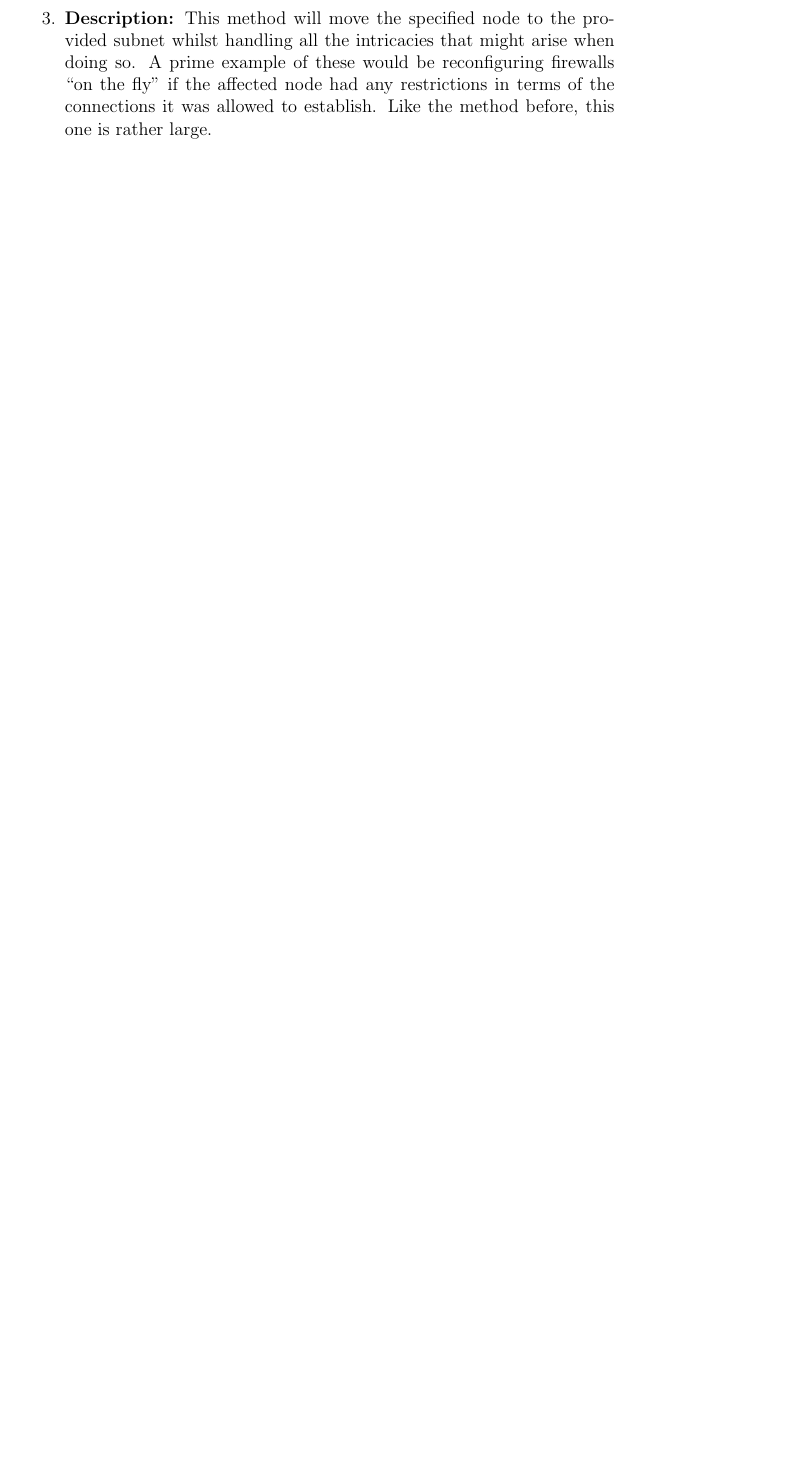
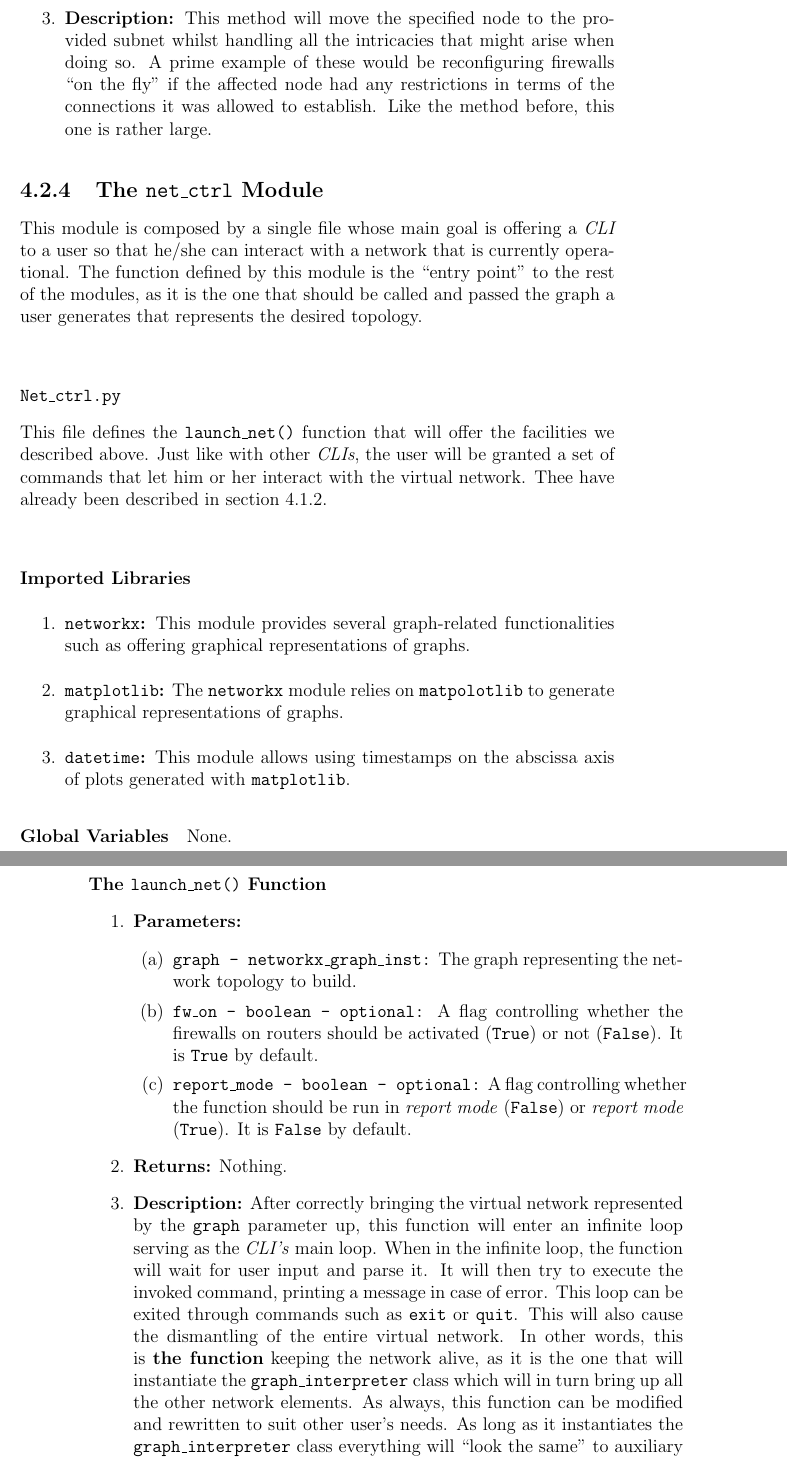
Before and after one commit to pcolladosoto/tfg, a LaTeX thesis (Book/main.tex, which reads Book/Chapters/Ch_4.tex, Book/Code_doc/Net_ctrl.tex): part of page 121 of 121 before the commit and two parts of pages 121 and 122 of 122 after it, the two joined at a grey line, cut so that both start at the same text, the shorter picture padded with empty space. Compiled offline with pdfLaTeX.

Commit message:
Added doc on the Net_ctrl.py module + small tweaks

```diff
--- a/Book/Chapters/Ch_4.tex
+++ b/Book/Chapters/Ch_4.tex
@@ -240,4 +240,9 @@
 
             \input{Code_doc/Graph_interpreter.tex}
 
+        \subsection{The \texttt{net\_ctrl} Module}
+            This module is composed by a single file whose main goal is offering a \textit{CLI} to a user so that he/she can interact with a network that is currently operational. The function defined by this module is the ``entry point'' to the rest of the modules, as it is the one that should be called and passed the graph a user generates that represents the desired topology.\\
+
+            \input{Code_doc/Net_ctrl.tex}
+
     \section{Working Topologies} \label{sec:working-tops}
--- /dev/null
+++ b/Book/Code_doc/Net_ctrl.tex
@@ -0,0 +1,24 @@
+\subsubsection{\texttt{Net\_ctrl.py}}
+    This file defines the \texttt{launch\_net()} function that will offer the facilities we described above. Just like with other \textit{CLIs}, the user will be granted a set of commands that let him or her interact with the virtual network. Thee have already been described in section \ref{sec:cli-cmds}.\\
+
+    \paragraph{Imported Libraries}
+        \begin{enumerate}
+            \item \textbf{\texttt{networkx}:} This module provides several graph-related functionalities such as offering graphical representations of graphs.
+            \item \textbf{\texttt{matplotlib}:} The \texttt{networkx} module relies on \texttt{matpolotlib} to generate graphical representations of graphs.
+            \item \textbf{\texttt{datetime}:} This module allows using timestamps on the abscissa axis of plots generated with \texttt{matplotlib}.
+        \end{enumerate}
+
+    \paragraph{Global Variables}
+        None.
+
+    \paragraph{The \texttt{launch\_net()} Function}
+        \begin{enumerate}
+            \item \textbf{Parameters:}
+            \begin{enumerate}
+                \item \texttt{graph - networkx\_graph\_inst:} The graph representing the network topology to build.
+                \item \texttt{fw\_on - boolean - optional:} A flag controlling whether the firewalls on routers should be activated (\texttt{True}) or not (\texttt{False}). It is \texttt{True} by default.
+                \item \texttt{report\_mode - boolean - optional:} A flag controlling whether the function should be run in \textit{report mode} (\texttt{False}) or \textit{report mode} (\texttt{True}). It is \texttt{False} by default.
+            \end{enumerate}
+            \item \textbf{Returns:} Nothing.
+            \item \textbf{Description:} After correctly bringing the virtual network represented by the \texttt{graph} parameter up, this function will enter an infinite loop serving as the \textit{CLI's} main loop. When in the infinite loop, the function will wait for user input and parse it. It will then try to execute the invoked command, printing a message in case of error. This loop can be exited through commands such as \texttt{exit} or \texttt{quit}. This will also cause the dismantling of the entire virtual network. In other words, this is \textbf{the function} keeping the network alive, as it is the one that will instantiate the \texttt{graph\_interpreter} class which will in turn bring up all the other network elements. As always, this function can be modified and rewritten to suit other user's needs. As long as it instantiates the \texttt{graph\_interpreter} class everything will ``look the same'' to auxiliary modules such as \texttt{graph\_interpreter} and \texttt{virt\_net}.
+        \end{enumerate}
```
Also changed, not shown: Book/Code_doc/Graph_interpreter.tex (+1 -1 lines), Book/Chapters/Ch_4.tex (4 more changed lines).
